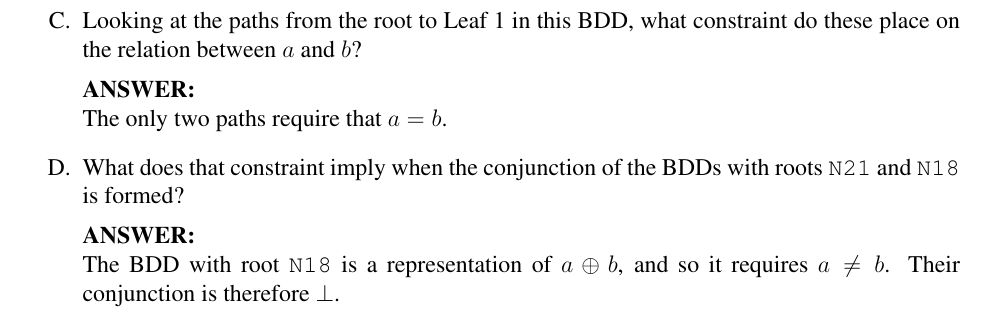
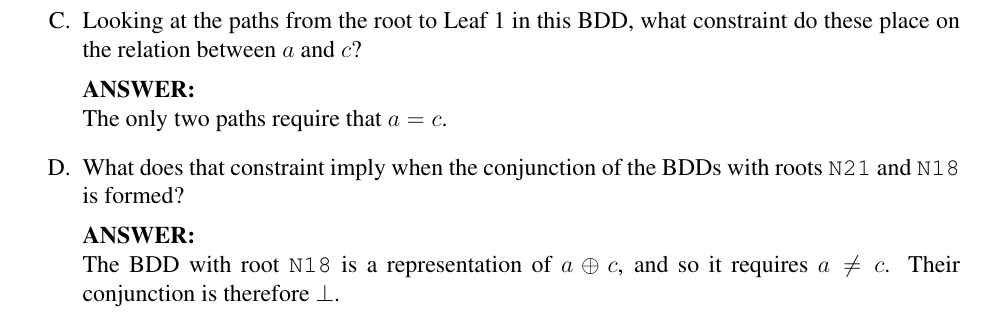
Before and after one commit to rebryant/unsat-tutorial, a LaTeX document (instructor/writeups/lab2-solution.tex, which reads instructor/writeups/lab2-body.tex): part of page 4 of 14, cut so that both start at the same text. Compiled offline with pdfLaTeX.

Commit message:
Fixed bug in assignment

```diff
--- a/instructor/writeups/lab2-body.tex
+++ b/instructor/writeups/lab2-body.tex
@@ -166,13 +166,13 @@ Draw the BDD having node \texttt{N21} as root.
 \solution{1.5in}{\begin{center}\input{dd/n21.tex}\end{center}}
 \item
 Looking at the paths from the root to Leaf 1 in this BDD, what
-constraint do these place on the relation between  $a$ and $b$?
-\solution{1in}{The only two paths require that $a=b$.}
+constraint do these place on the relation between  $a$ and $c$?
+\solution{1in}{The only two paths require that $a = c$.}
 \item
 What does that constraint imply when the conjunction of the BDDs with roots \texttt{N21} and \texttt{N18} is formed?
 \solution{1in}{
-The BDD with root \texttt{N18} is a representation of $a \oplus b$,
-and so it requires $a \not = b$.  Their conjunction is
+The BDD with root \texttt{N18} is a representation of $a \oplus c$,
+and so it requires $a \not = c$.  Their conjunction is
 therefore $\bot$.
 }
 \end{choice}
```
Also changed, not shown: instructor/slides/lecture-1b-proof.pdf (deleted), instructor/slides/lecture-2a-bdd-intro.pdf (deleted), instructor/slides/lecture-2b-bdd-proof.pdf (deleted), instructor/writeups/lab2-solution.pdf, instructor/writeups/lab2.pdf.
